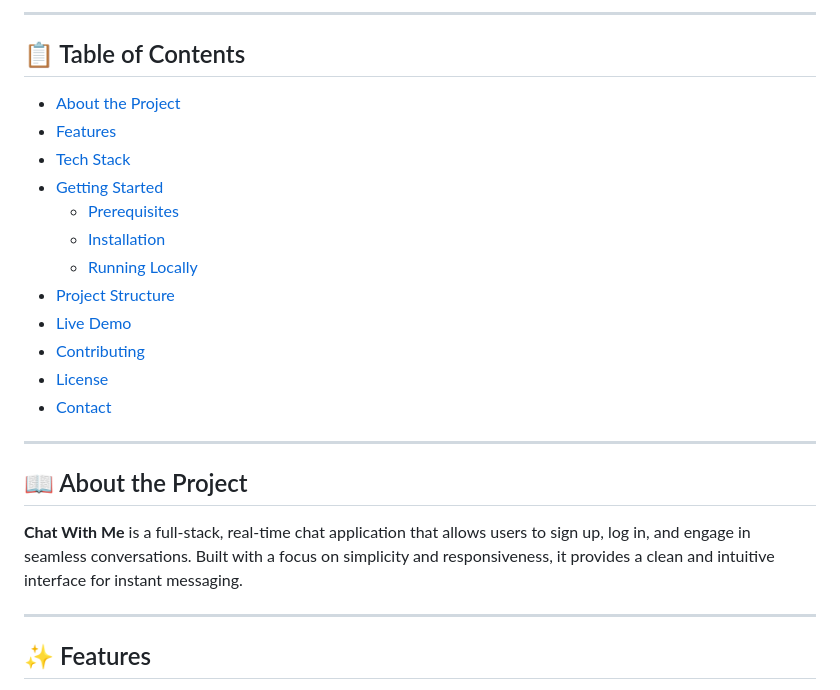
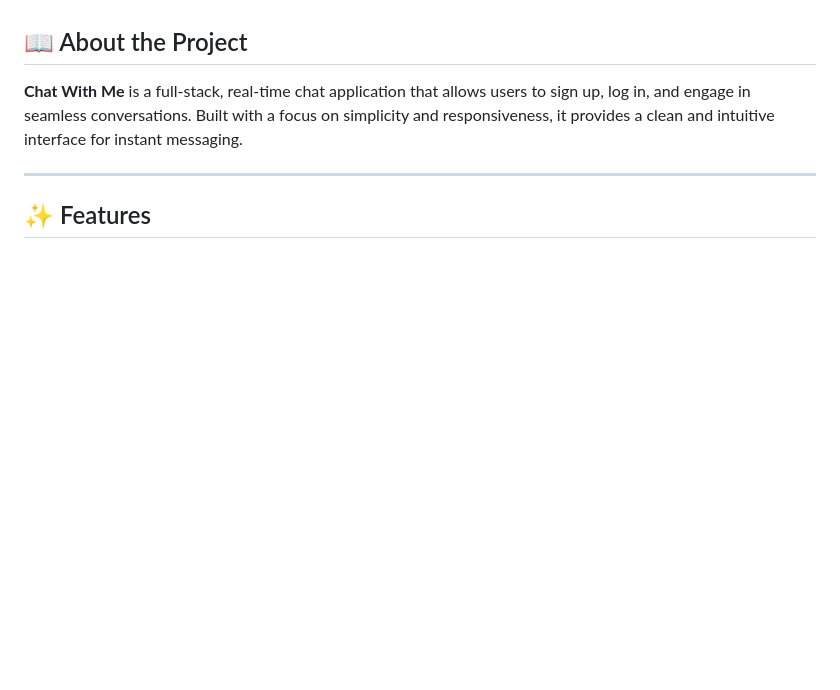
Before and after one commit to abhijeetpatil02/Chat-With-Me-Chat-Application-, a Markdown page: README.md, the part around one of its changes. GitHub-like rendering; blank space fills up the shorter version.

```diff
--- a/README.md
+++ b/README.md
@@ -13,23 +11,4 @@
 </div>
-
----
-
-## 📋 Table of Contents
-
-- [About the Project](#about-the-project)
-- [Features](#features)
-- [Tech Stack](#tech-stack)
-- [Getting Started](#getting-started)
-  - [Prerequisites](#prerequisites)
-  - [Installation](#installation)
-  - [Running Locally](#running-locally)
-- [Project Structure](#project-structure)
-- [Live Demo](#live-demo)
-- [Contributing](#contributing)
-- [License](#license)
-- [Contact](#contact)
-
----
 
 ## 📖 About the Project
 
```
Also changed, not shown: other parts of README.md (+0 -44 lines).
